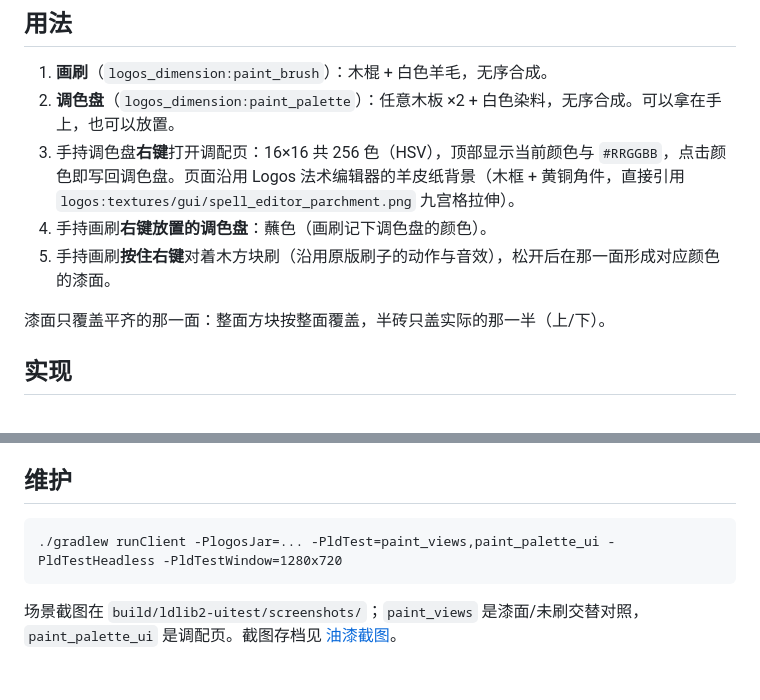
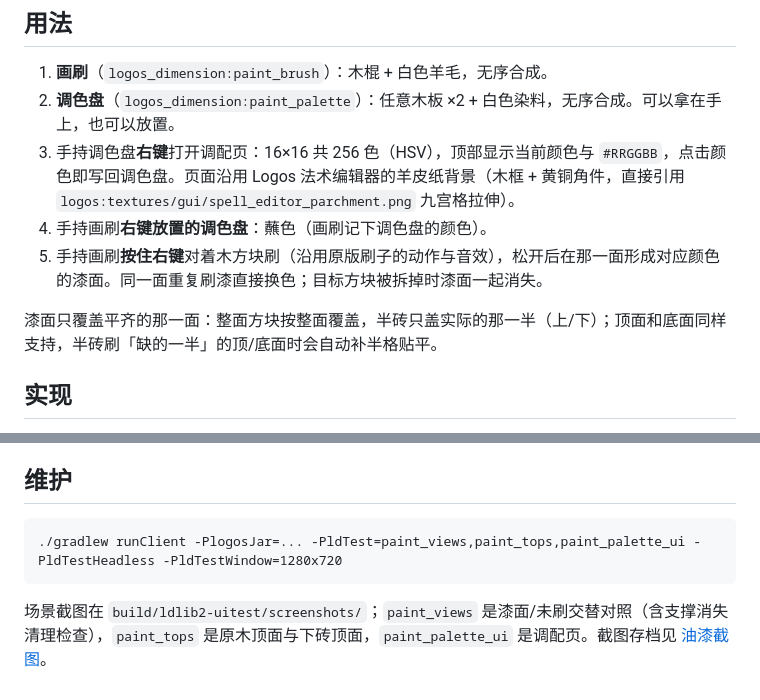
Before and after one commit to wushuowei1145/Logos-Spellwrought-Expanse, a Markdown page: docs/PAINT.md, 2 parts joined by grey strips. Rendered like a GitHub page.

````diff
--- a/docs/PAINT.md
+++ b/docs/PAINT.md
@@ -8,9 +8,9 @@
 2. **调色盘**（`logos_dimension:paint_palette`）：任意木板 ×2 + 白色染料，无序合成。可以拿在手上，也可以放置。
 3. 手持调色盘**右键**打开调配页：16×16 共 256 色（HSV），顶部显示当前颜色与 `#RRGGBB`，点击颜色即写回调色盘。页面沿用 Logos 法术编辑器的羊皮纸背景（木框 + 黄铜角件，直接引用 `logos:textures/gui/spell_editor_parchment.png` 九宫格拉伸）。
 4. 手持画刷**右键放置的调色盘**：蘸色（画刷记下调色盘的颜色）。
-5. 手持画刷**按住右键**对着木方块刷（沿用原版刷子的动作与音效），松开后在那一面形成对应颜色的漆面。
+5. 手持画刷**按住右键**对着木方块刷（沿用原版刷子的动作与音效），松开后在那一面形成对应颜色的漆面。同一面重复刷漆直接换色；目标方块被拆掉时漆面一起消失。
 
-漆面只覆盖平齐的那一面：整面方块按整面覆盖，半砖只盖实际的那一半（上/下）。
+漆面只覆盖平齐的那一面：整面方块按整面覆盖，半砖只盖实际的那一半（上/下）；顶面和底面同样支持，半砖刷「缺的一半」的顶/底面时会自动补半格贴平。
 
 ## 实现
 
@@ -22,7 +22,7 @@
 ## 维护
 
 ```text
-./gradlew runClient -PlogosJar=... -PldTest=paint_views,paint_palette_ui -PldTestHeadless -PldTestWindow=1280x720
+./gradlew runClient -PlogosJar=... -PldTest=paint_views,paint_tops,paint_palette_ui -PldTestHeadless -PldTestWindow=1280x720
 ```
 
-场景截图在 `build/ldlib2-uitest/screenshots/`；`paint_views` 是漆面/未刷交替对照，`paint_palette_ui` 是调配页。截图存档见 [油漆截图](screenshots/paint/)。
+场景截图在 `build/ldlib2-uitest/screenshots/`；`paint_views` 是漆面/未刷交替对照（含支撑消失清理检查），`paint_tops` 是原木顶面与下砖顶面，`paint_palette_ui` 是调配页。截图存档见 [油漆截图](screenshots/paint/)。
````
Also changed, not shown: VERIFICATION.md (+2 -2 lines), docs/screenshots/paint/palette.png, docs/screenshots/paint/surface-on-wood.png, docs/screenshots/paint/tops.png (added), 5 other files.
